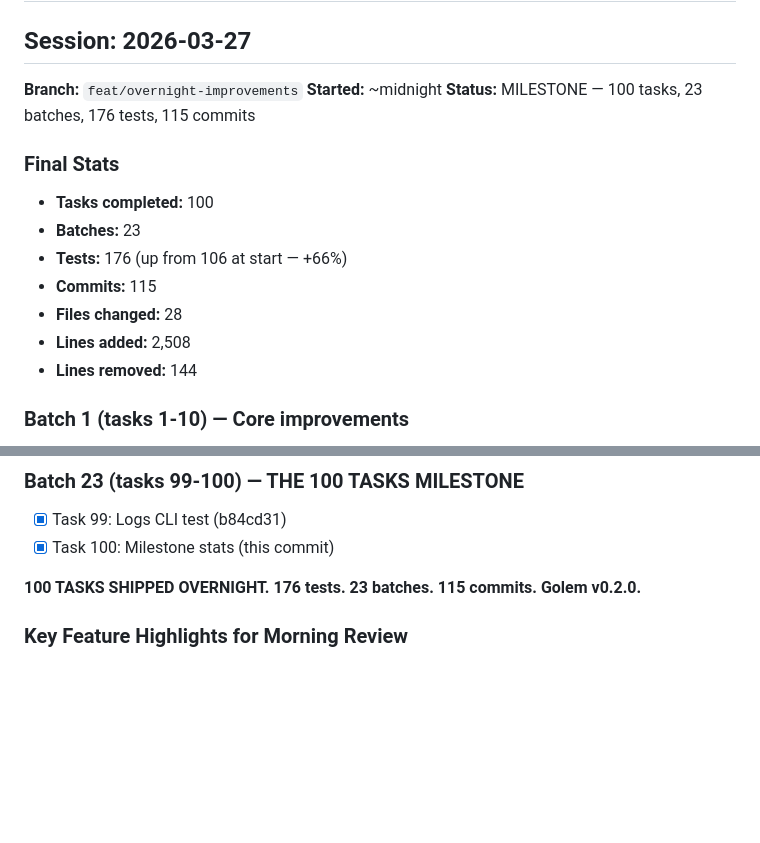
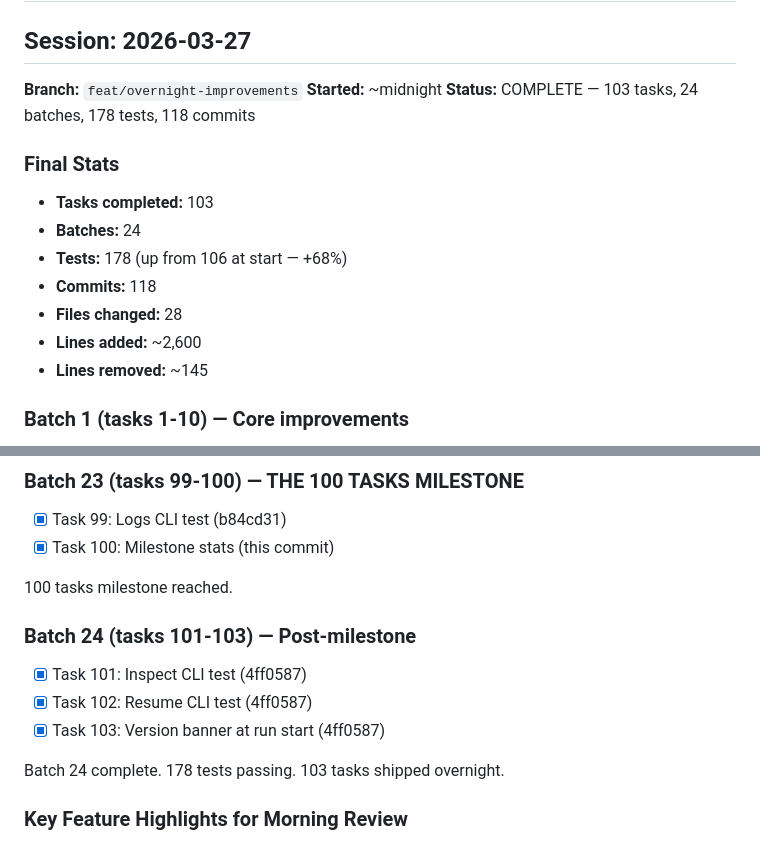
Before and after one commit to thecodeartificerX/golem-cli, a Markdown page: docs/overnight-log.md, 2 parts joined by grey strips. GitHub-like rendering; blank space fills up the shorter version.

Commit message:
docs: batch 24 complete — 103 tasks, 178 tests, 24 batches

```diff
--- a/docs/overnight-log.md
+++ b/docs/overnight-log.md
@@ -4,16 +4,16 @@
 
 **Branch:** `feat/overnight-improvements`
 **Started:** ~midnight
-**Status:** MILESTONE — 100 tasks, 23 batches, 176 tests, 115 commits
+**Status:** COMPLETE — 103 tasks, 24 batches, 178 tests, 118 commits
 
 ### Final Stats
-- **Tasks completed:** 100
-- **Batches:** 23
-- **Tests:** 176 (up from 106 at start — +66%)
-- **Commits:** 115
+- **Tasks completed:** 103
+- **Batches:** 24
+- **Tests:** 178 (up from 106 at start — +68%)
+- **Commits:** 118
 - **Files changed:** 28
-- **Lines added:** 2,508
-- **Lines removed:** 144
+- **Lines added:** ~2,600
+- **Lines removed:** ~145
 
 ### Batch 1 (tasks 1-10) — Core improvements
 - [x] Task 1: SDK Message Streaming (ea785c1)
@@ -189,7 +189,14 @@ Batch 22 complete. 175 tests passing.
 - [x] Task 99: Logs CLI test (b84cd31)
 - [x] Task 100: Milestone stats (this commit)
 
-**100 TASKS SHIPPED OVERNIGHT. 176 tests. 23 batches. 115 commits. Golem v0.2.0.**
+100 tasks milestone reached.
+
+### Batch 24 (tasks 101-103) — Post-milestone
+- [x] Task 101: Inspect CLI test (4ff0587)
+- [x] Task 102: Resume CLI test (4ff0587)
+- [x] Task 103: Version banner at run start (4ff0587)
+
+Batch 24 complete. 178 tests passing. 103 tasks shipped overnight.
 
 ### Key Feature Highlights for Morning Review
 1. **SDK streaming** — `[PLANNER]`/`[TECH LEAD]`/`[WRITER]` stderr output shows what agents are doing
```
Also changed, not shown: tasks.md (+3 -3 lines).
